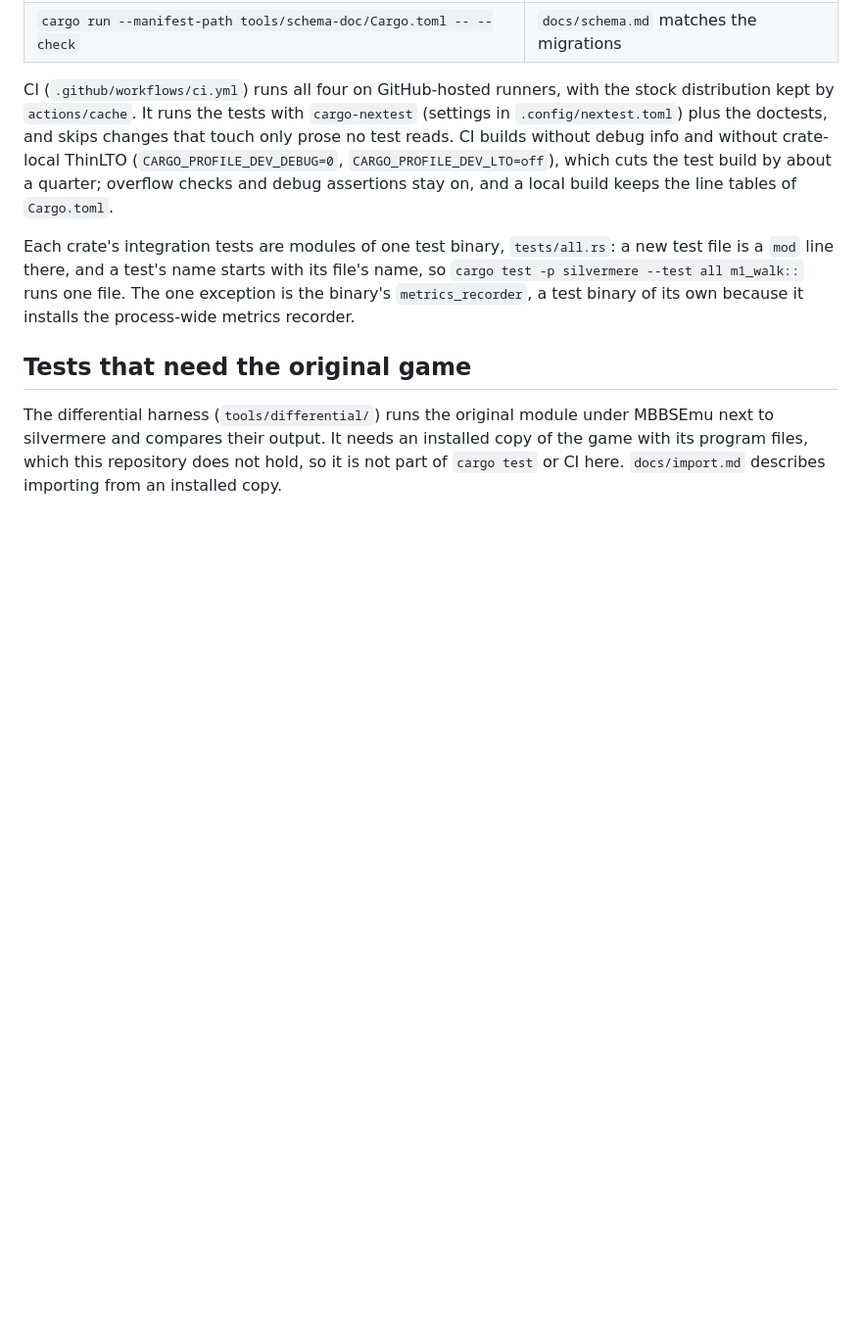
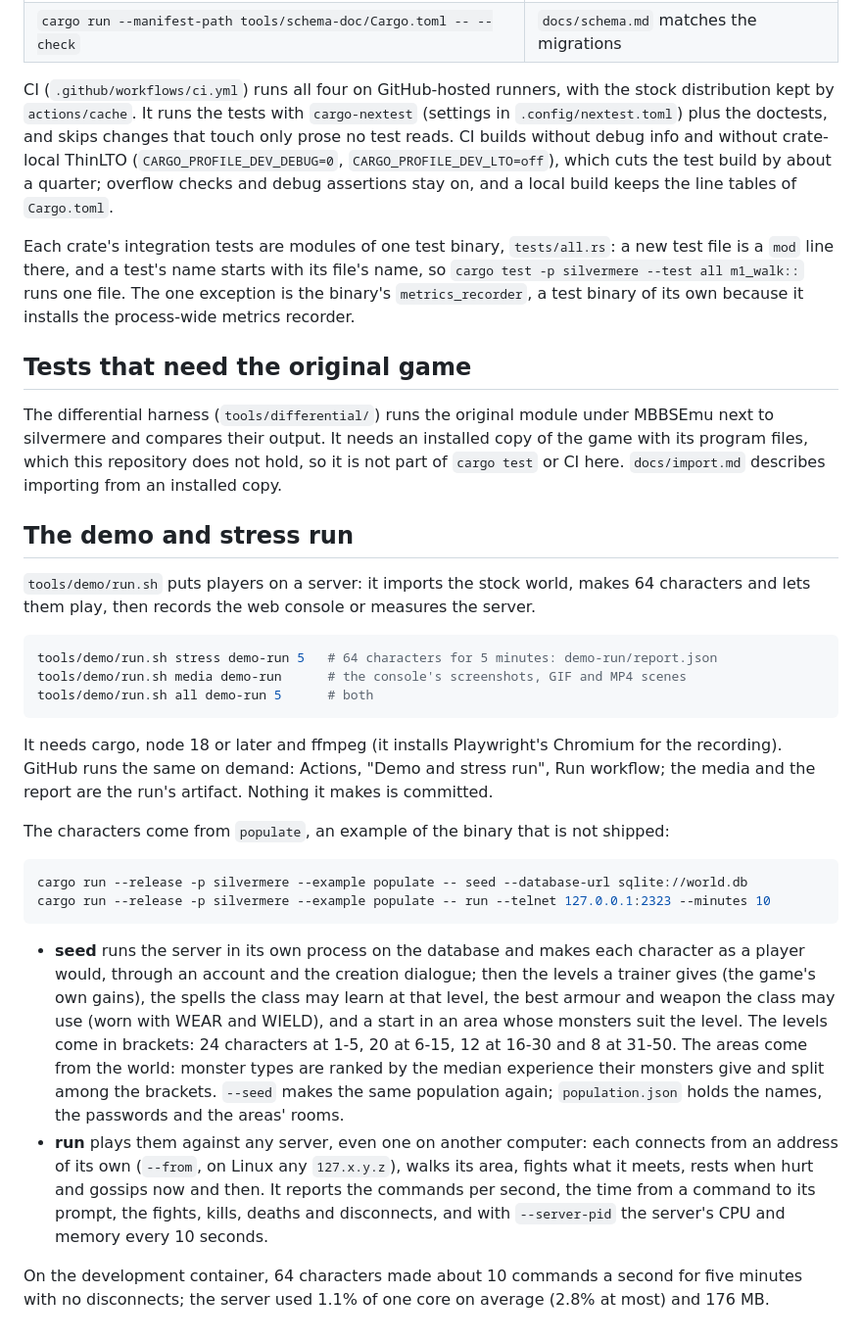
Before and after one commit to jnfisher/silvermere, a Markdown page: docs/testing.md, the part around the change. Shown at 98% size. GitHub-like rendering; blank space fills up the shorter version.

````diff
--- a/docs/testing.md
+++ b/docs/testing.md
@@ -35,3 +35,42 @@ The differential harness (`tools/differential/`) runs the original module under
 silvermere and compares their output. It needs an installed copy of the game with its program
 files, which this repository does not hold, so it is not part of `cargo test` or CI here.
 `docs/import.md` describes importing from an installed copy.
+
+## The demo and stress run
+
+`tools/demo/run.sh` puts players on a server: it imports the stock world, makes 64 characters
+and lets them play, then records the web console or measures the server.
+
+```sh
+tools/demo/run.sh stress demo-run 5   # 64 characters for 5 minutes: demo-run/report.json
+tools/demo/run.sh media demo-run      # the console's screenshots, GIF and MP4 scenes
+tools/demo/run.sh all demo-run 5      # both
+```
+
+It needs cargo, node 18 or later and ffmpeg (it installs Playwright's Chromium for the
+recording). GitHub runs the same on demand: Actions, "Demo and stress run", Run workflow; the
+media and the report are the run's artifact. Nothing it makes is committed.
+
+The characters come from `populate`, an example of the binary that is not shipped:
+
+```sh
+cargo run --release -p silvermere --example populate -- seed --database-url sqlite://world.db
+cargo run --release -p silvermere --example populate -- run --telnet 127.0.0.1:2323 --minutes 10
+```
+
+- **seed** runs the server in its own process on the database and makes each character as a
+  player would, through an account and the creation dialogue; then the levels a trainer gives
+  (the game's own gains), the spells the class may learn at that level, the best armour and
+  weapon the class may use (worn with WEAR and WIELD), and a start in an area whose monsters
+  suit the level. The levels come in brackets: 24 characters at 1-5, 20 at 6-15, 12 at 16-30
+  and 8 at 31-50. The areas come from the world: monster types are ranked by the median
+  experience their monsters give and split among the brackets. `--seed` makes the same
+  population again; `population.json` holds the names, the passwords and the areas' rooms.
+- **run** plays them against any server, even one on another computer: each connects from an
+  address of its own (`--from`, on Linux any `127.x.y.z`), walks its area, fights what it
+  meets, rests when hurt and gossips now and then. It reports the commands per second, the time
+  from a command to its prompt, the fights, kills, deaths and disconnects, and with
+  `--server-pid` the server's CPU and memory every 10 seconds.
+
+On the development container, 64 characters made about 10 commands a second for five minutes
+with no disconnects; the server used 1.1% of one core on average (2.8% at most) and 176 MB.
````
Also changed, not shown: docs/web.md (+3 -1 lines), docs/images/console.png (added), 14 other files.
